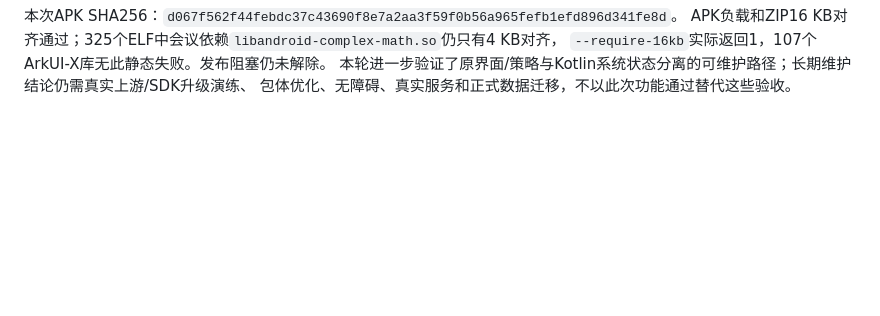
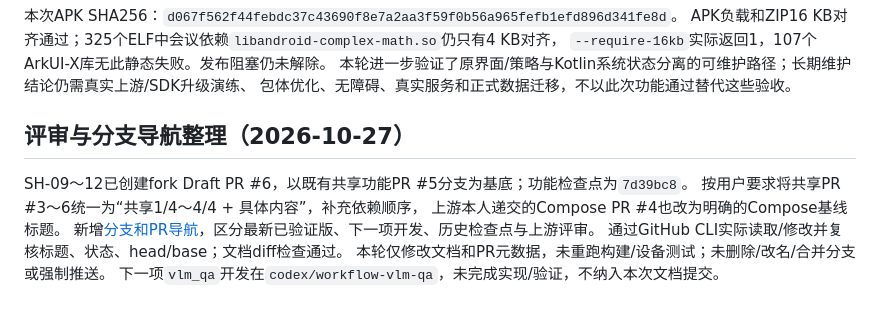
Before and after one commit to JKSOBBING/ClawMate-Android, a Markdown page: MIGRATION_STATUS.md, the part around the change. Drawn GitHub-style; blank space fills up the shorter version.

```diff
--- a/MIGRATION_STATUS.md
+++ b/MIGRATION_STATUS.md
@@ -168,3 +168,13 @@ APK负载和ZIP16 KB对齐通过；325个ELF中会议依赖`libandroid-complex-m
 `--require-16kb`实际返回1，107个ArkUI-X库无此静态失败。发布阻塞仍未解除。
 本轮进一步验证了原界面/策略与Kotlin系统状态分离的可维护路径；长期维护结论仍需真实上游/SDK升级演练、
 包体优化、无障碍、真实服务和正式数据迁移，不以此次功能通过替代这些验收。
+
+## 评审与分支导航整理（2026-10-27）
+
+SH-09～12已创建fork Draft PR #6，以既有共享功能PR #5分支为基底；功能检查点为`7d39bc8`。
+按用户要求将共享PR #3～6统一为“共享1/4～4/4 + 具体内容”，补充依赖顺序，
+上游本人递交的Compose PR #4也改为明确的Compose基线标题。
+新增[分支和PR导航](docs/BRANCHES_AND_PRS.md)，区分最新已验证版、下一项开发、历史检查点与上游评审。
+通过GitHub CLI实际读取/修改并复核标题、状态、head/base；文档diff检查通过。
+本轮仅修改文档和PR元数据，未重跑构建/设备测试；未删除/改名/合并分支或强制推送。
+下一项`vlm_qa`开发在`codex/workflow-vlm-qa`，未完成实现/验证，不纳入本次文档提交。
```
Also changed, not shown: README.md (+3 -0 lines), docs/BRANCHES_AND_PRS.md (added, +43 -0 lines).
